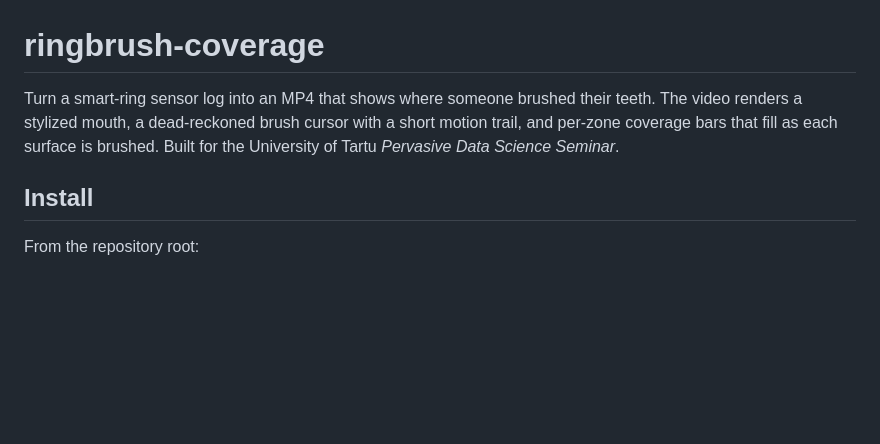
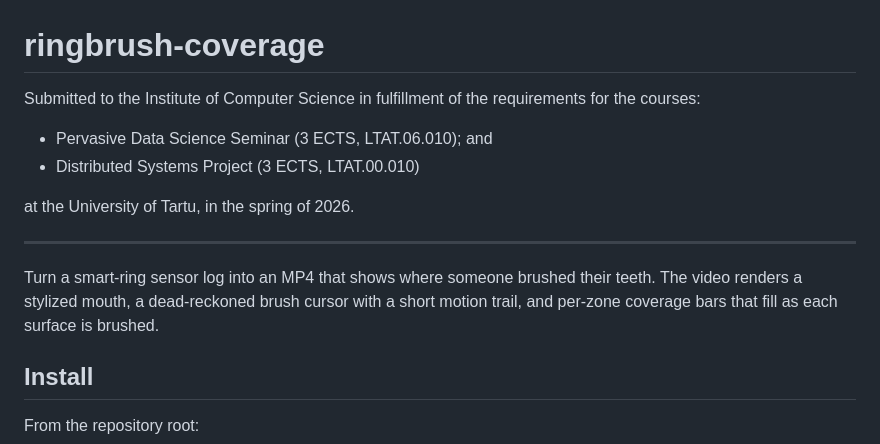
Before and after one commit to Sten-Qy-Li/ringbrush-coverage, a Markdown page: README.md, the part around the change. Drawn GitHub-style; blank space fills up the shorter version.

Commit message:
Add course submission notice to README
Co-Authored-By: Claude Opus 4.7 <noreply@anthropic.com>

```diff
--- a/README.md
+++ b/README.md
@@ -1,6 +1,14 @@
 # ringbrush-coverage
 
-Turn a smart-ring sensor log into an MP4 that shows where someone brushed their teeth. The video renders a stylized mouth, a dead-reckoned brush cursor with a short motion trail, and per-zone coverage bars that fill as each surface is brushed. Built for the University of Tartu *Pervasive Data Science Seminar*.
+Submitted to the Institute of Computer Science in fulfillment of the requirements for the courses:
+ * Pervasive Data Science Seminar (3 ECTS, LTAT.06.010); and
+ * Distributed Systems Project (3 ECTS, LTAT.00.010)
+
+ at the University of Tartu, in the spring of 2026.
+
+---
+
+Turn a smart-ring sensor log into an MP4 that shows where someone brushed their teeth. The video renders a stylized mouth, a dead-reckoned brush cursor with a short motion trail, and per-zone coverage bars that fill as each surface is brushed.
 
 ## Install
 
```
